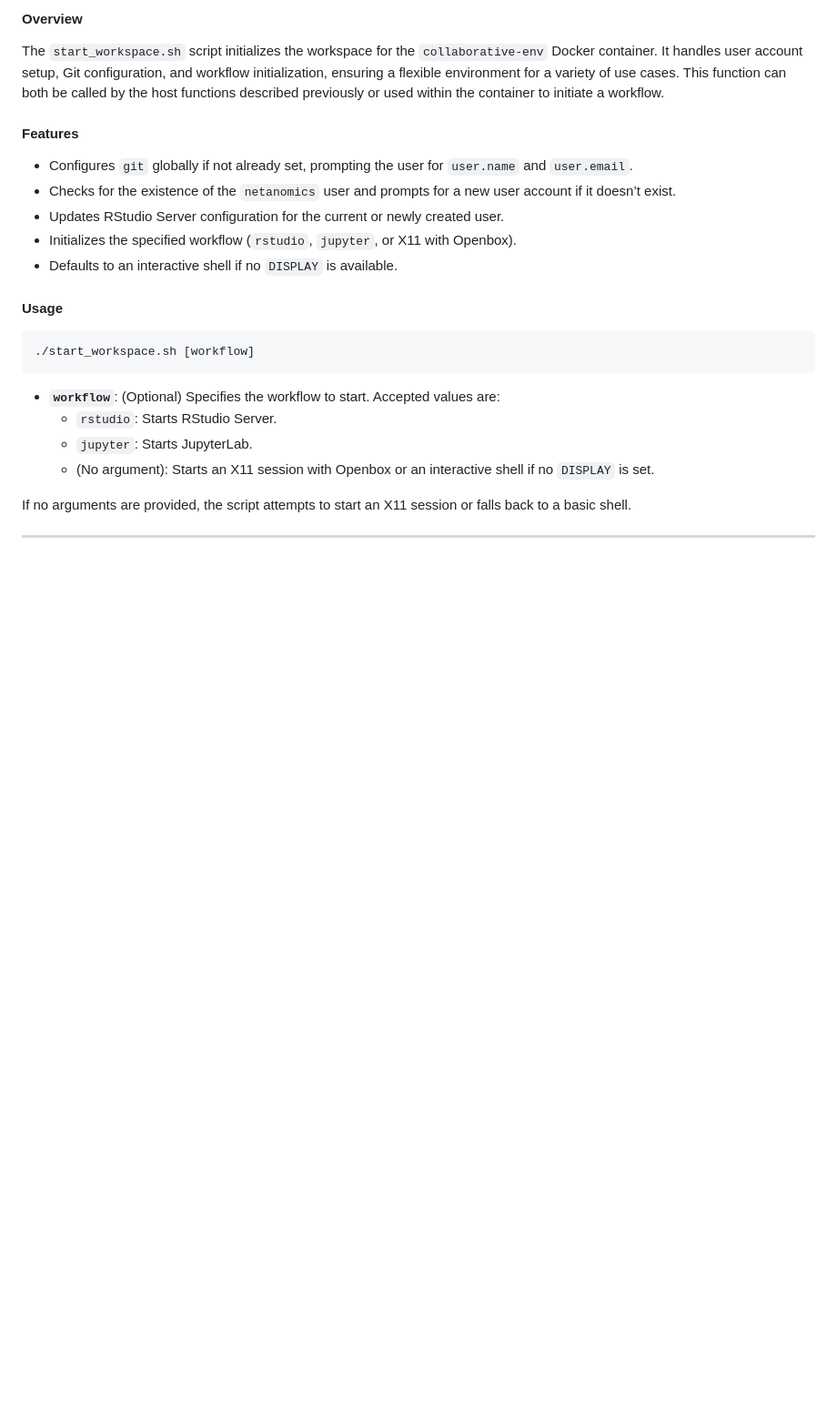
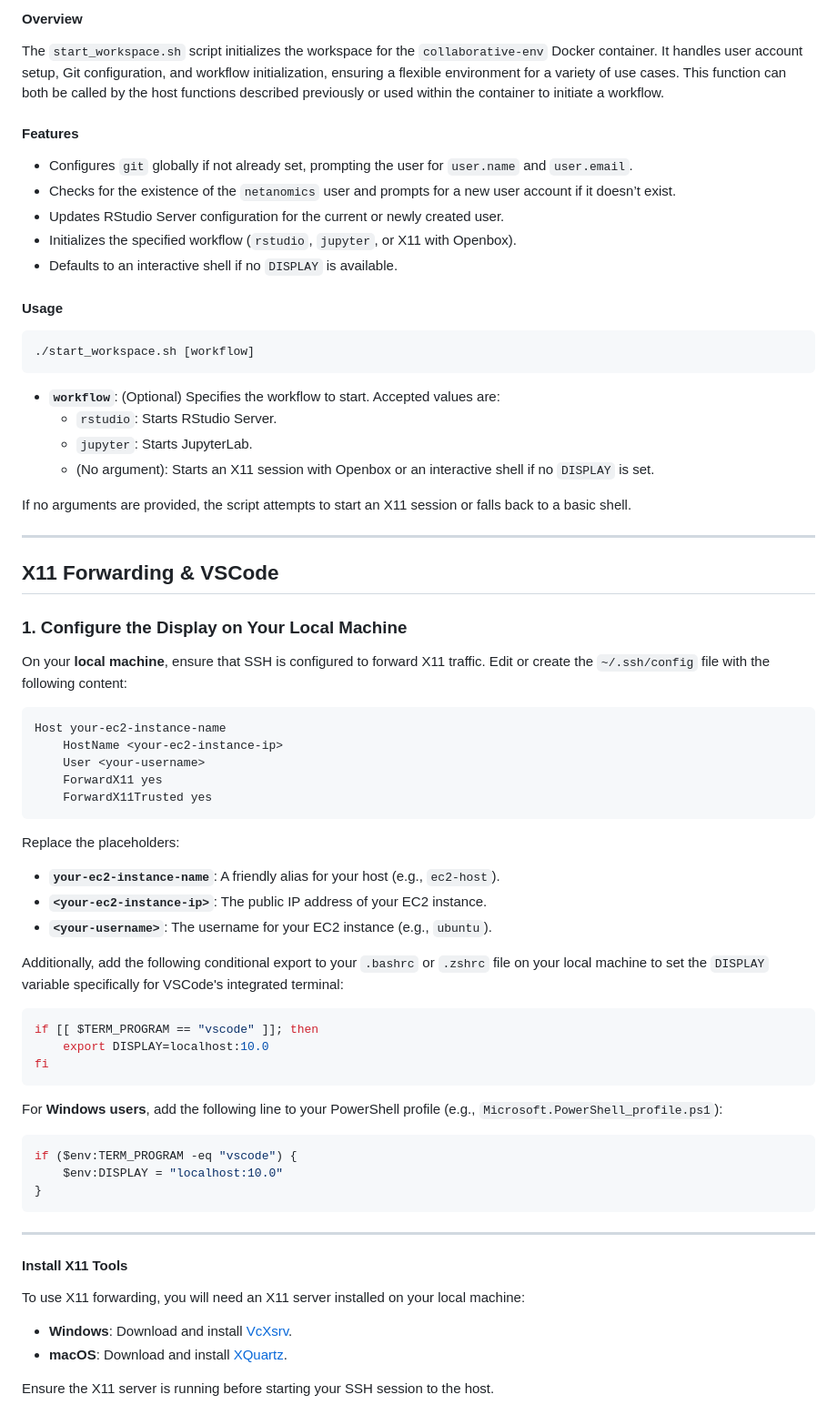
Before and after one commit to jhmorgan-netanomics/Netanomics_Analysts_Collaborative_Environment, a Markdown page: README.md, the part around the change. Shown at 91% size. Drawn GitHub-style; blank space fills up the shorter version.

Commit message:
Adding X11 Instructions
Added Section 1: Local Machine

````diff
--- a/README.md
+++ b/README.md
@@ -154,3 +154,45 @@ The `start_workspace.sh` script initializes the workspace for the `collaborative
 If no arguments are provided, the script attempts to start an X11 session or falls back to a basic shell.
 
 ---
+## X11 Forwarding & VSCode
+
+### **1. Configure the Display on Your Local Machine**
+
+On your **local machine**, ensure that SSH is configured to forward X11 traffic. Edit or create the `~/.ssh/config` file with the following content:
+
+```plaintext
+Host your-ec2-instance-name
+    HostName <your-ec2-instance-ip>
+    User <your-username>
+    ForwardX11 yes
+    ForwardX11Trusted yes
+```
+
+Replace the placeholders:
+- **`your-ec2-instance-name`**: A friendly alias for your host (e.g., `ec2-host`).
+- **`<your-ec2-instance-ip>`**: The public IP address of your EC2 instance.
+- **`<your-username>`**: The username for your EC2 instance (e.g., `ubuntu`).
+
+Additionally, add the following conditional export to your `.bashrc` or `.zshrc` file on your local machine to set the `DISPLAY` variable specifically for VSCode's integrated terminal:
+```bash
+if [[ $TERM_PROGRAM == "vscode" ]]; then
+    export DISPLAY=localhost:10.0
+fi
+```
+
+For **Windows users**, add the following line to your PowerShell profile (e.g., `Microsoft.PowerShell_profile.ps1`):
+```powershell
+if ($env:TERM_PROGRAM -eq "vscode") {
+    $env:DISPLAY = "localhost:10.0"
+}
+```
+
+---
+
+#### **Install X11 Tools**
+To use X11 forwarding, you will need an X11 server installed on your local machine:
+
+- **Windows**: Download and install [VcXsrv](https://sourceforge.net/projects/vcxsrv/).
+- **macOS**: Download and install [XQuartz](https://www.xquartz.org/).
+
+Ensure the X11 server is running before starting your SSH session to the host.
````
